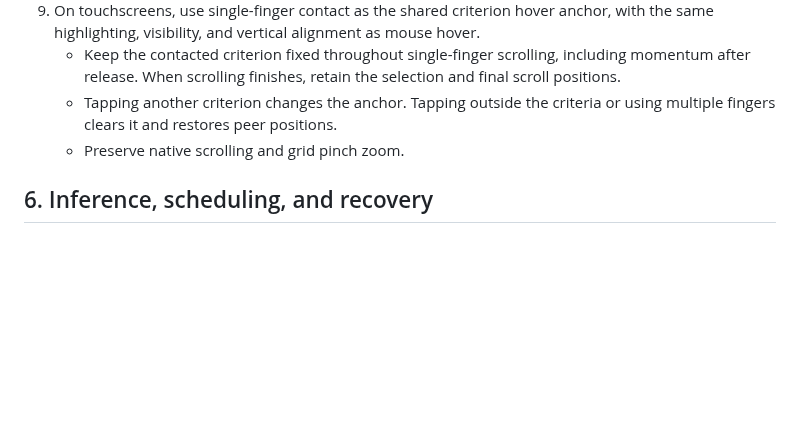
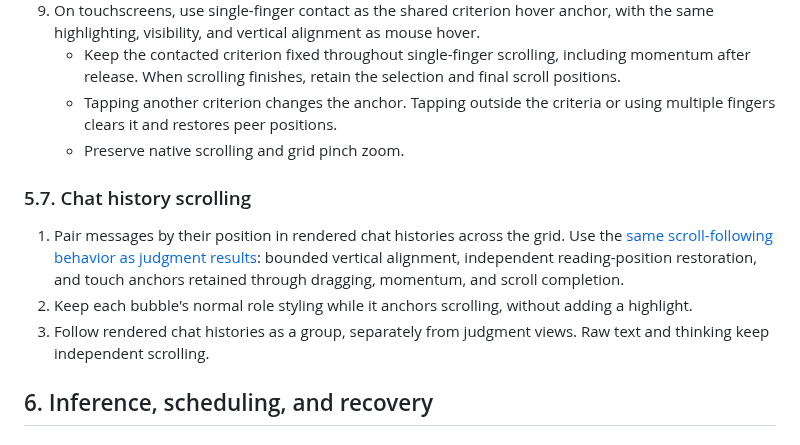
Before and after one commit to klntsky/slopgrid, a Markdown page: PRODUCT.md, the part around the change. GitHub-like rendering; blank space fills up the shorter version.

Commit message:
Document shared chat history scroll following

```diff
--- a/PRODUCT.md
+++ b/PRODUCT.md
@@ -363,6 +363,12 @@ The SVG generation prompt must require a well-formed standalone XML SVG document
    - Preserve native scrolling and grid pinch zoom.
 
 
+### 5.7. Chat history scrolling
+
+1. Pair messages by their position in rendered chat histories across the grid. Use the [same scroll-following behavior as judgment results](#56-judgment-results): bounded vertical alignment, independent reading-position restoration, and touch anchors retained through dragging, momentum, and scroll completion.
+2. Keep each bubble's normal role styling while it anchors scrolling, without adding a highlight.
+3. Follow rendered chat histories as a group, separately from judgment views. Raw text and thinking keep independent scrolling.
+
 ## 6. Inference, scheduling, and recovery
 
 ### 6.1. Worker allocation
```
Also changed, not shown: ARCHITECTURE.md (+4 -5 lines).
